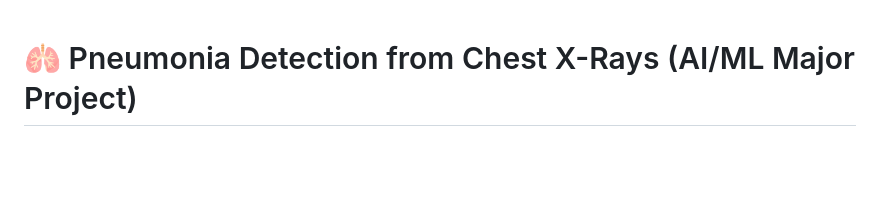
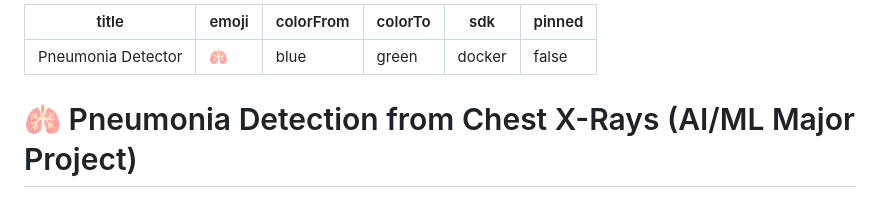
Before and after one commit to Jinesh006/Pneumonia-detector, a Markdown page: README.md, the part around the change. Drawn GitHub-style; blank space fills up the shorter version.

Commit message:
Add Hugging Face Spaces metadata

```diff
--- a/README.md
+++ b/README.md
@@ -1,3 +1,11 @@
+---
+title: Pneumonia Detector
+emoji: 🫁
+colorFrom: blue
+colorTo: green
+sdk: docker
+pinned: false
+---
 # 🫁 Pneumonia Detection from Chest X-Rays (AI/ML Major Project)
 
 An end-to-end deep learning web app that detects **Pneumonia** from chest X-ray images,
```
